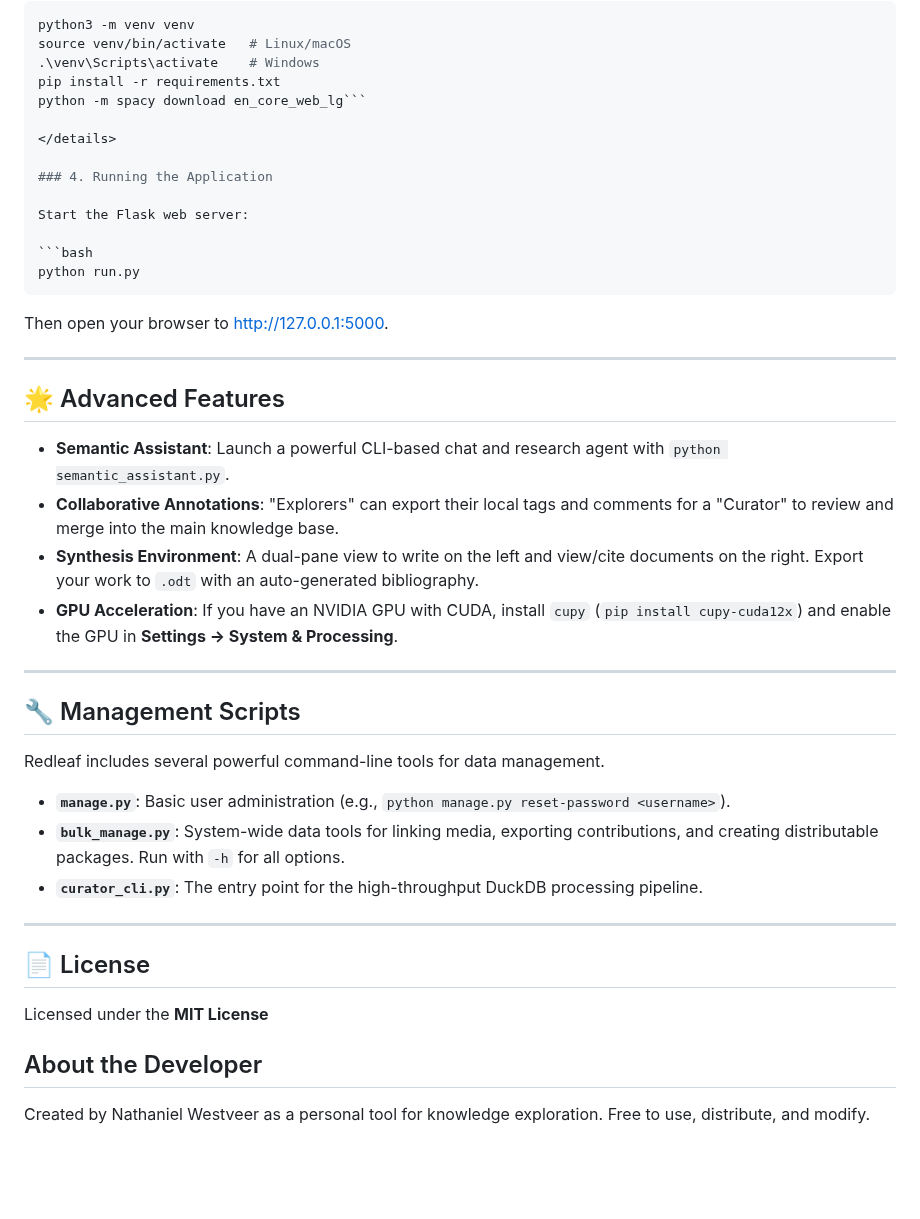
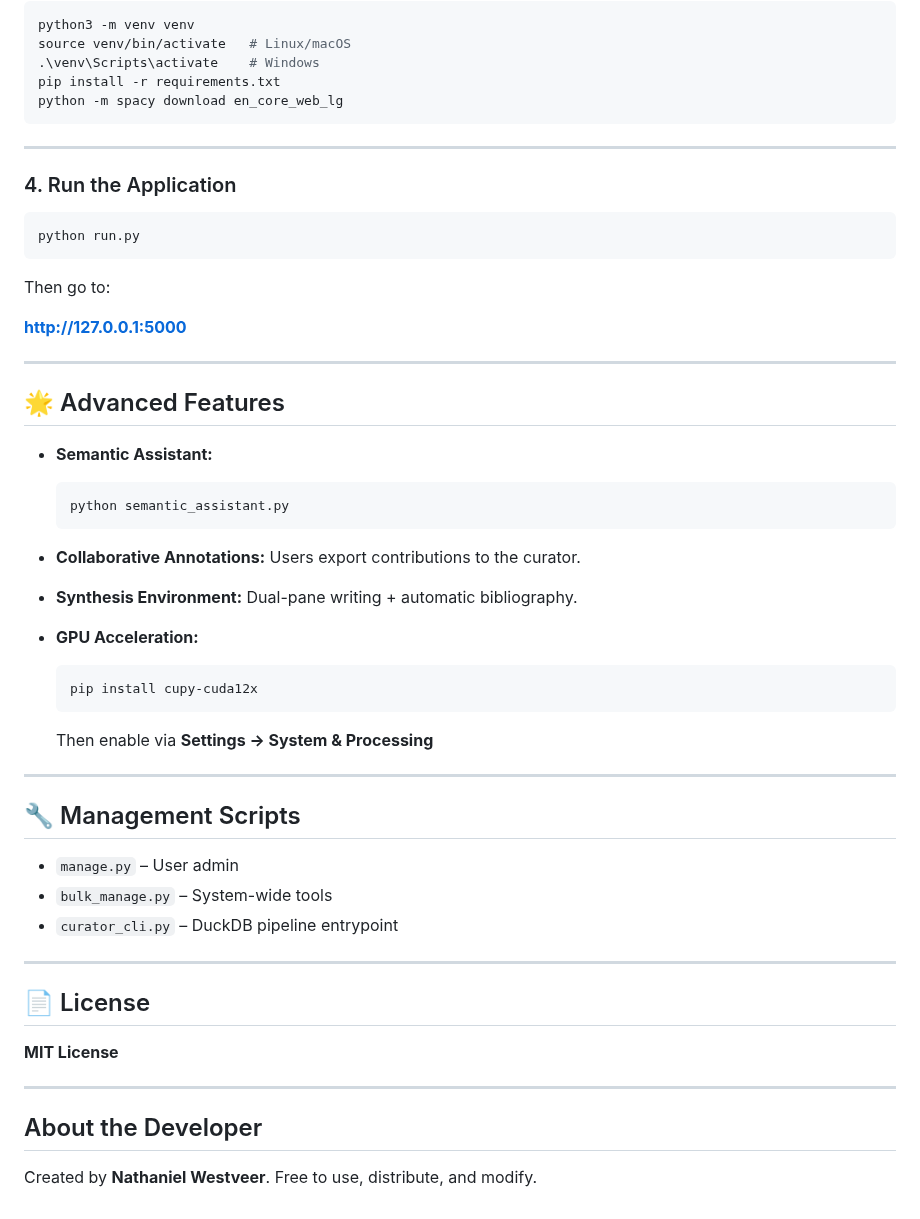
Before and after one commit to nathanfx330/redleaf, a Markdown page: readme.md, the part around one of its changes. GitHub-like rendering; folded sections open; blank space fills up the shorter version.

````diff
--- a/readme.md
+++ b/readme.md
@@ -141,46 +163,64 @@ python3 -m venv venv
 source venv/bin/activate   # Linux/macOS
 .\venv\Scripts\activate    # Windows
 pip install -r requirements.txt
-python -m spacy download en_core_web_lg```
+python -m spacy download en_core_web_lg
+```
 
 </details>
 
-### 4. Running the Application
+---
 
-Start the Flask web server:
+### 4. Run the Application
 
 ```bash
 python run.py
 ```
 
-Then open your browser to [http://127.0.0.1:5000](http://127.0.0.1:5000).
+Then go to:
+
+**[http://127.0.0.1:5000](http://127.0.0.1:5000)**
 
 ---
 
 ## 🌟 Advanced Features
 
--   **Semantic Assistant**: Launch a powerful CLI-based chat and research agent with `python semantic_assistant.py`.
--   **Collaborative Annotations**: "Explorers" can export their local tags and comments for a "Curator" to review and merge into the main knowledge base.
--   **Synthesis Environment**: A dual-pane view to write on the left and view/cite documents on the right. Export your work to `.odt` with an auto-generated bibliography.
--   **GPU Acceleration**: If you have an NVIDIA GPU with CUDA, install `cupy` (`pip install cupy-cuda12x`) and enable the GPU in **Settings → System & Processing**.
+* **Semantic Assistant:**
+
+  ```bash
+  python semantic_assistant.py
+  ```
+
+* **Collaborative Annotations:**
+  Users export contributions to the curator.
+
+* **Synthesis Environment:**
+  Dual-pane writing + automatic bibliography.
+
+* **GPU Acceleration:**
+
+  ```bash
+  pip install cupy-cuda12x
+  ```
+
+  Then enable via **Settings → System & Processing**
 
 ---
 
 ## 🔧 Management Scripts
 
-Redleaf includes several powerful command-line tools for data management.
-
--   **`manage.py`**: Basic user administration (e.g., `python manage.py reset-password <username>`).
--   **`bulk_manage.py`**: System-wide data tools for linking media, exporting contributions, and creating distributable packages. Run with `-h` for all options.
--   **`curator_cli.py`**: The entry point for the high-throughput DuckDB processing pipeline.
+* `manage.py` – User admin
+* `bulk_manage.py` – System-wide tools
+* `curator_cli.py` – DuckDB pipeline entrypoint
 
 ---
 
 ## 📄 License
 
-Licensed under the **MIT License**
+**MIT License**
+
+---
 
 ## About the Developer
 
-Created by Nathaniel Westveer as a personal tool for knowledge exploration.
+Created by **Nathaniel Westveer**.
 Free to use, distribute, and modify.
````
Also changed, not shown: other parts of readme.md (+78 -56 lines).
